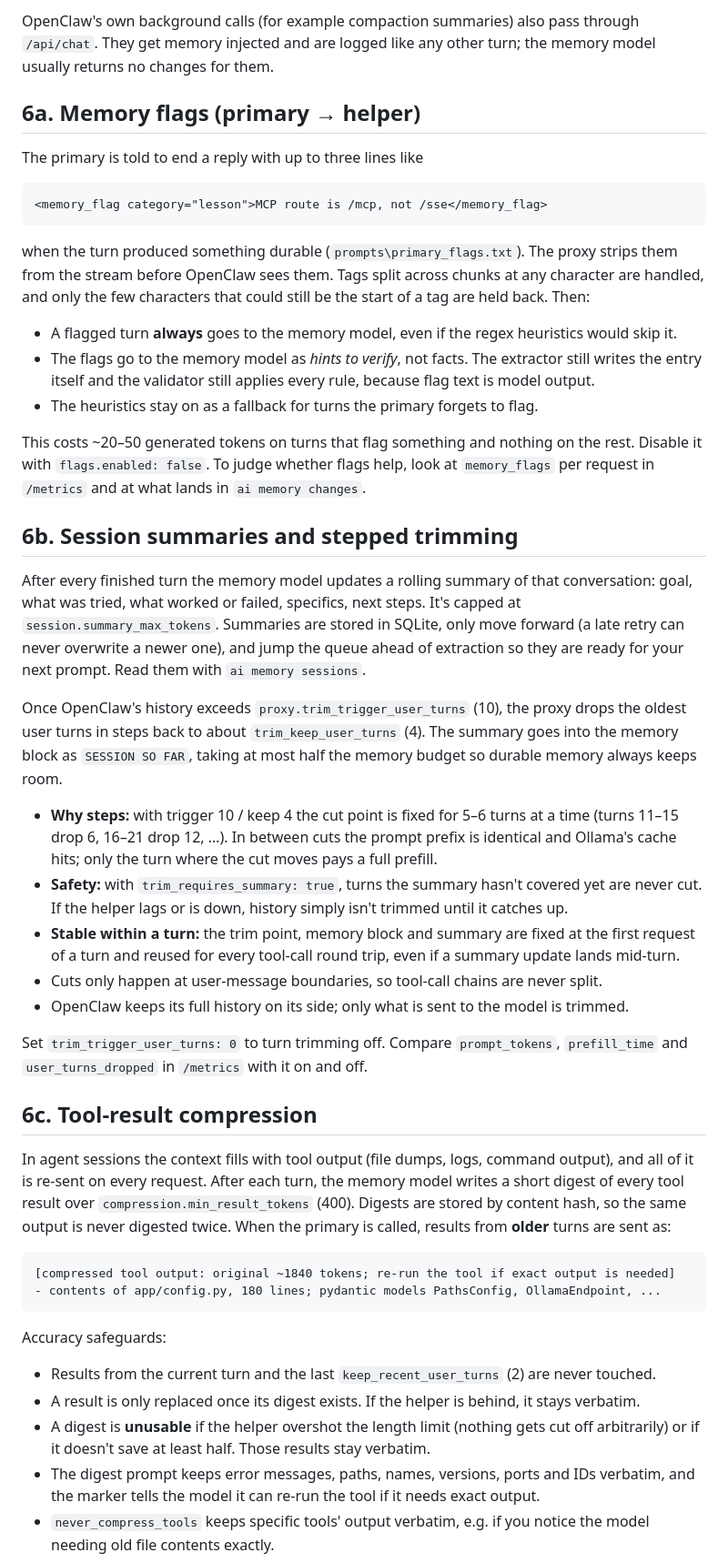
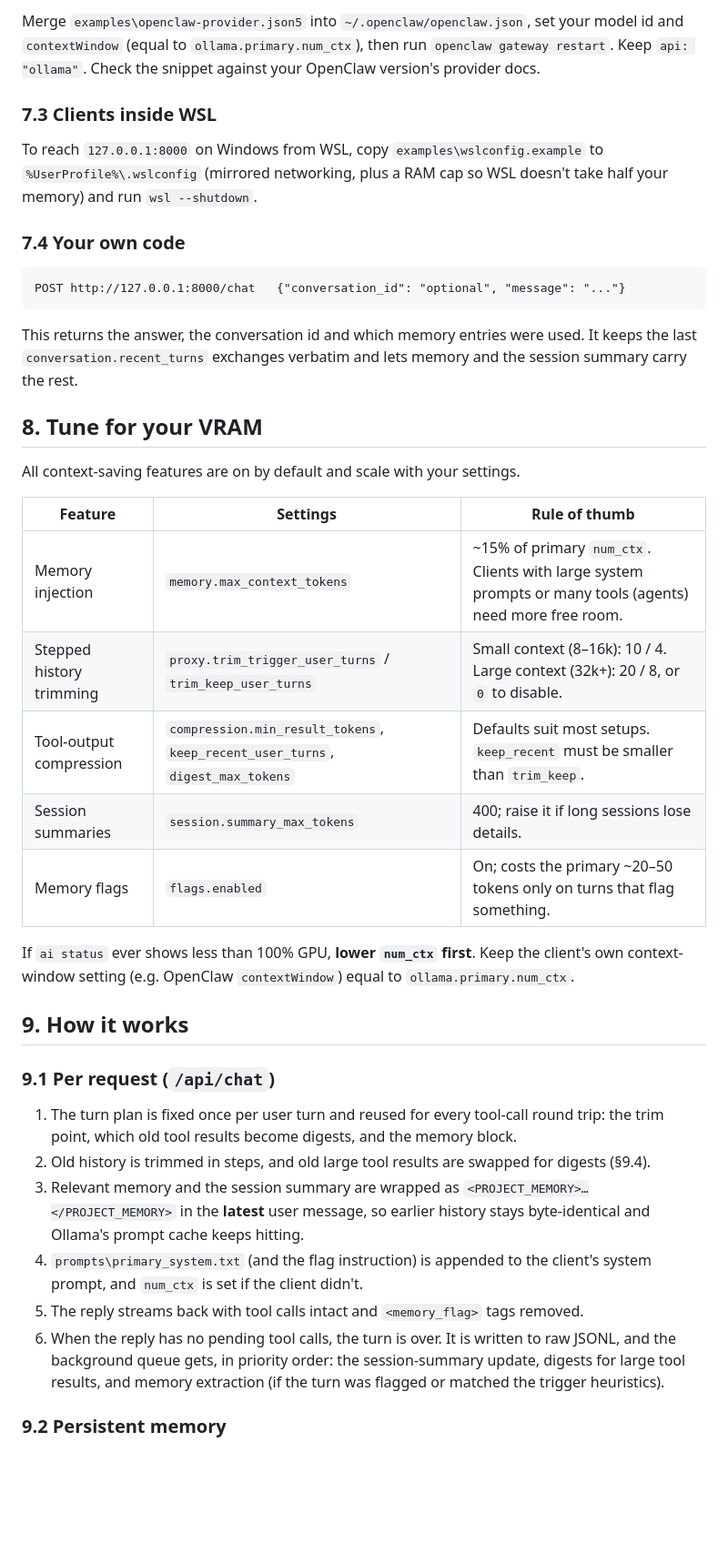
Before and after one commit to osuBama/LocalLLM-Orchestrator, a Markdown page: README.md, the part around one of its changes. Shown at 91% size. Drawn GitHub-style; blank space fills up the shorter version.

Commit message:
Changed up readme to a generic description

````diff
--- a/README.md
+++ b/README.md
@@ -110,72 +218,53 @@ first user message. Send an `X-Conversation-Id` header if you have a better id.
 
-OpenClaw's own background calls (for example compaction summaries) also pass through `/api/chat`.
-They get memory injected and are logged like any other turn; the memory model usually returns no changes for them.
+Merge `examples\openclaw-provider.json5` into `~/.openclaw/openclaw.json`, set your model id and
+`contextWindow` (equal to `ollama.primary.num_ctx`), then run `openclaw gateway restart`. Keep
+`api: "ollama"`. Check the snippet against your OpenClaw version's provider docs.
 
-## 6a. Memory flags (primary → helper)
+### 7.3 Clients inside WSL
 
-The primary is told to end a reply with up to three lines like
+To reach `127.0.0.1:8000` on Windows from WSL, copy `examples\wslconfig.example` to
+`%UserProfile%\.wslconfig` (mirrored networking, plus a RAM cap so WSL doesn't take half your memory)
+and run `wsl --shutdown`.
+
+### 7.4 Your own code
 
 ```
-<memory_flag category="lesson">MCP route is /mcp, not /sse</memory_flag>
+POST http://127.0.0.1:8000/chat   {"conversation_id": "optional", "message": "..."}
 ```
+This returns the answer, the conversation id and which memory entries were used. It keeps the last
+`conversation.recent_turns` exchanges verbatim and lets memory and the session summary carry the rest.
 
-when the turn produced something durable (`prompts\primary_flags.txt`). The proxy strips them from
-the stream before OpenClaw sees them. Tags split across chunks at any character are handled, and only
-the few characters that could still be the start of a tag are held back. Then:
+## 8. Tune for your VRAM
 
-- A flagged turn **always** goes to the memory model, even if the regex heuristics would skip it.
-- The flags go to the memory model as *hints to verify*, not facts. The extractor still writes the
-  entry itself and the validator still applies every rule, because flag text is model output.
-- The heuristics stay on as a fallback for turns the primary forgets to flag.
+All context-saving features are on by default and scale with your settings.
 
-This costs ~20–50 generated tokens on turns that flag something and nothing on the rest. Disable it
-with `flags.enabled: false`. To judge whether flags help, look at `memory_flags` per request in
-`/metrics` and at what lands in `ai memory changes`.
+| Feature | Settings | Rule of thumb |
+|---|---|---|
+| Memory injection | `memory.max_context_tokens` | ~15% of primary `num_ctx`. Clients with large system prompts or many tools (agents) need more free room. |
+| Stepped history trimming | `proxy.trim_trigger_user_turns` / `trim_keep_user_turns` | Small context (8–16k): 10 / 4. Large context (32k+): 20 / 8, or `0` to disable. |
+| Tool-output compression | `compression.min_result_tokens`, `keep_recent_user_turns`, `digest_max_tokens` | Defaults suit most setups. `keep_recent` must be smaller than `trim_keep`. |
+| Session summaries | `session.summary_max_tokens` | 400; raise it if long sessions lose details. |
+| Memory flags | `flags.enabled` | On; costs the primary ~20–50 tokens only on turns that flag something. |
 
-## 6b. Session summaries and stepped trimming
+If `ai status` ever shows less than 100% GPU, **lower `num_ctx` first**. Keep the client's own
+context-window setting (e.g. OpenClaw `contextWindow`) equal to `ollama.primary.num_ctx`.
 
-After every finished turn the memory model updates a rolling summary of that conversation: goal,
-what was tried, what worked or failed, specifics, next steps. It's capped at `session.summary_max_tokens`.
-Summaries are stored in SQLite, only move forward (a late retry can never overwrite a newer one),
-and jump the queue ahead of extraction so they are ready for your next prompt.
-Read them with `ai memory sessions`.
+## 9. How it works
 
-Once OpenClaw's history exceeds `proxy.trim_trigger_user_turns` (10), the proxy drops the oldest
-user turns in steps back to about `trim_keep_user_turns` (4). The summary goes into the memory block as
-`SESSION SO FAR`, taking at most half the memory budget so durable memory always keeps room.
+### 9.1 Per request (`/api/chat`)
 
-- **Why steps:** with trigger 10 / keep 4 the cut point is fixed for 5–6 turns at a time
-  (turns 11–15 drop 6, 16–21 drop 12, …). In between cuts the prompt prefix is identical and Ollama's
-  cache hits; only the turn where the cut moves pays a full prefill.
-- **Safety:** with `trim_requires_summary: true`, turns the summary hasn't covered yet are never
-  cut. If the helper lags or is down, history simply isn't trimmed until it catches up.
-- **Stable within a turn:** the trim point, memory block and summary are fixed at the first request
-  of a turn and reused for every tool-call round trip, even if a summary update lands mid-turn.
-- Cuts only happen at user-message boundaries, so tool-call chains are never split.
-- OpenClaw keeps its full history on its side; only what is sent to the model is trimmed.
+1. The turn plan is fixed once per user turn and reused for every tool-call round trip: the trim
+   point, which old tool results become digests, and the memory block.
+2. Old history is trimmed in steps, and old large tool results are swapped for digests (§9.4).
+3. Relevant memory and the session summary are wrapped as `<PROJECT_MEMORY>…</PROJECT_MEMORY>` in
+   the **latest** user message, so earlier history stays byte-identical and Ollama's prompt cache
+   keeps hitting.
+4. `prompts\primary_system.txt` (and the flag instruction) is appended to the client's system prompt,
+   and `num_ctx` is set if the client didn't.
+5. The reply streams back with tool calls intact and `<memory_flag>` tags removed.
+6. When the reply has no pending tool calls, the turn is over. It is written to raw JSONL, and the
+   background queue gets, in priority order: the session-summary update, digests for large tool
+   results, and memory extraction (if the turn was flagged or matched the trigger heuristics).
 
-Set `trim_trigger_user_turns: 0` to turn trimming off. Compare `prompt_tokens`, `prefill_time` and
-`user_turns_dropped` in `/metrics` with it on and off.
+### 9.2 Persistent memory
 
-## 6c. Tool-result compression
-
-In agent sessions the context fills with tool output (file dumps, logs, command output), and all of it
-is re-sent on every request. After each turn, the memory model writes a short digest of every tool result
-over `compression.min_result_tokens` (400). Digests are stored by content hash, so the same output
-is never digested twice. When the primary is called, results from **older** turns are sent as:
-
-```
-[compressed tool output: original ~1840 tokens; re-run the tool if exact output is needed]
-- contents of app/config.py, 180 lines; pydantic models PathsConfig, OllamaEndpoint, ...
-```
-
-Accuracy safeguards:
-- Results from the current turn and the last `keep_recent_user_turns` (2) are never touched.
-- A result is only replaced once its digest exists. If the helper is behind, it stays verbatim.
-- A digest is **unusable** if the helper overshot the length limit (nothing gets cut off arbitrarily)
-  or if it doesn't save at least half. Those results stay verbatim.
-- The digest prompt keeps error messages, paths, names, versions, ports and IDs verbatim, and the
-  marker tells the model it can re-run the tool if it needs exact output.
-- `never_compress_tools` keeps specific tools' output verbatim, e.g. if you notice the model needing
-  old file contents exactly.
-
````
Also changed, not shown: other parts of README.md (+267 -168 lines).
